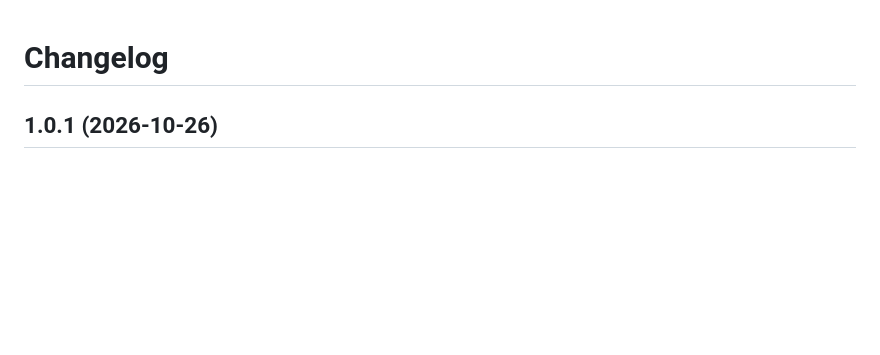
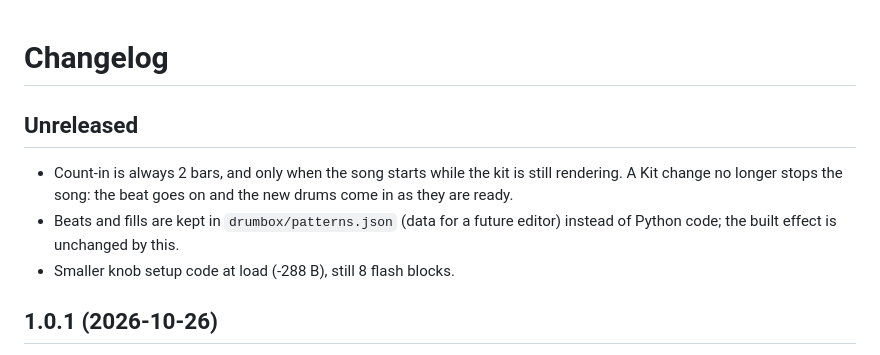
Before and after one commit to Barsik-Barbosik/Custom-Zoom-ZDL-Effects, a Markdown page: CHANGELOG.md, the part around the change. Drawn GitHub-style; blank space fills up the shorter version.

```diff
--- a/CHANGELOG.md
+++ b/CHANGELOG.md
@@ -1,4 +1,13 @@
 # Changelog
+
+## Unreleased
+
+- Count-in is always 2 bars, and only when the song starts while the kit is
+  still rendering. A Kit change no longer stops the song: the beat goes on
+  and the new drums come in as they are ready.
+- Beats and fills are kept in `drumbox/patterns.json` (data for a future
+  editor) instead of Python code; the built effect is unchanged by this.
+- Smaller knob setup code at load (-288 B), still 8 flash blocks.
 
 ## 1.0.1 (2026-10-26)
 
```
Also changed, not shown: README.md (+1 -1 lines), drumbox/README.md (+12 -8 lines), docs/images/screen.png, drumbox/screen.png, 9 other files.
